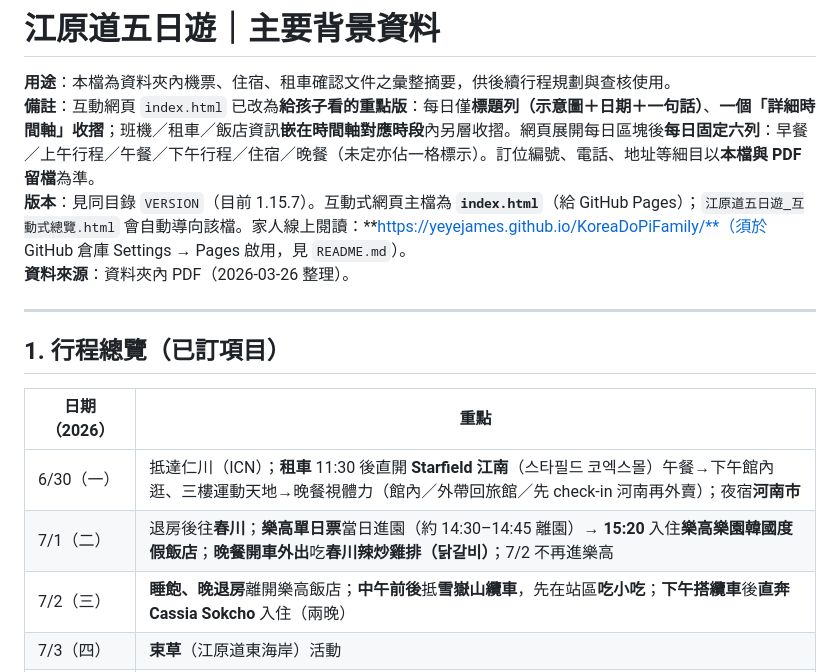
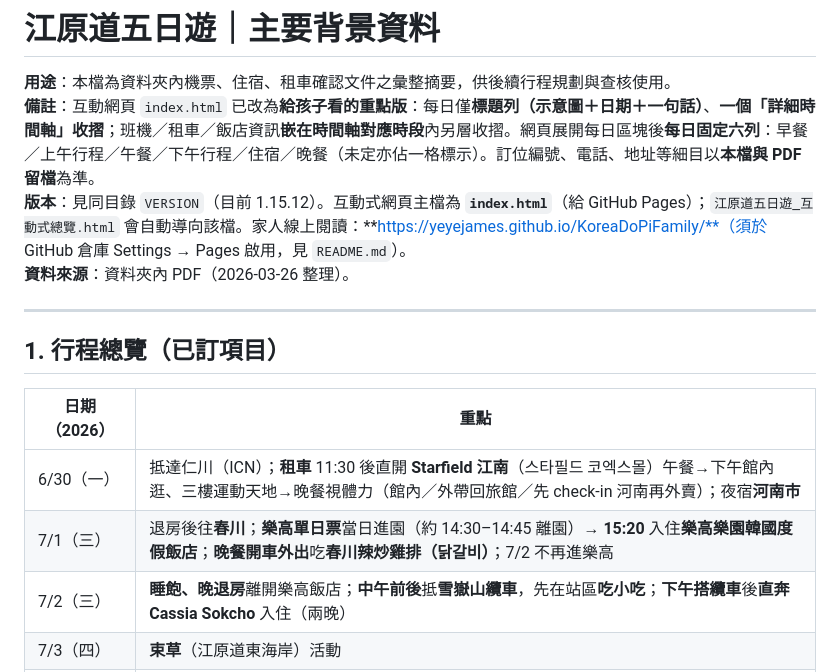
Before and after one commit to YeyeJames/KoreaDoPiFamily, a Markdown page: 江原道五日遊_主要背景資料.md, the part around the change. Drawn GitHub-style.

Commit message:
md: 7/1 weekday 三; sync VERSION note
Made-with: Cursor

```diff
--- a/江原道五日遊_主要背景資料.md
+++ b/江原道五日遊_主要背景資料.md
@@ -2,7 +2,7 @@
 
 **用途**：本檔為資料夾內機票、住宿、租車確認文件之彙整摘要，供後續行程規劃與查核使用。
 **備註**：互動網頁 `index.html` 已改為**給孩子看的重點版**：每日僅**標題列（示意圖＋日期＋一句話）**、**一個「詳細時間軸」收摺**；班機／租車／飯店資訊**嵌在時間軸對應時段**內另層收摺。網頁展開每日區塊後**每日固定六列**：早餐／上午行程／午餐／下午行程／住宿／晚餐（未定亦佔一格標示）。訂位編號、電話、地址等細目以**本檔與 PDF 留檔**為準。
-**版本**：見同目錄 `VERSION`（目前 1.15.7）。互動式網頁主檔為 **`index.html`**（給 GitHub Pages）；`江原道五日遊_互動式總覽.html` 會自動導向該檔。家人線上閱讀：**https://yeyejames.github.io/KoreaDoPiFamily/**（須於 GitHub 倉庫 Settings → Pages 啟用，見 `README.md`）。
+**版本**：見同目錄 `VERSION`（目前 1.15.12）。互動式網頁主檔為 **`index.html`**（給 GitHub Pages）；`江原道五日遊_互動式總覽.html` 會自動導向該檔。家人線上閱讀：**https://yeyejames.github.io/KoreaDoPiFamily/**（須於 GitHub 倉庫 Settings → Pages 啟用，見 `README.md`）。
 **資料來源**：資料夾內 PDF（2026-03-26 整理）。
 
 ---
@@ -12,7 +12,7 @@
 | 日期（2026） | 重點 |
 |-------------|------|
 | 6/30（一） | 抵達仁川（ICN）；**租車** 11:30 後直開 **Starfield 江南**（스타필드 코엑스몰）午餐→下午館內逛、三樓運動天地→晚餐視體力（館內／外帶回旅館／先 check-in 河南再外賣）；夜宿**河南市** |
-| 7/1（二） | 退房後往**春川**；**樂高單日票**當日進園（約 14:30–14:45 離園）→ **15:20** 入住**樂高樂園韓國度假飯店**；**晚餐開車外出**吃**春川辣炒雞排（닭갈비）**；7/2 不再進樂高 |
+| 7/1（三） | 退房後往**春川**；**樂高單日票**當日進園（約 14:30–14:45 離園）→ **15:20** 入住**樂高樂園韓國度假飯店**；**晚餐開車外出**吃**春川辣炒雞排（닭갈비）**；7/2 不再進樂高 |
 | 7/2（三） | **睡飽、晚退房**離開樂高飯店；**中午前後**抵**雪嶽山纜車**，先在站區**吃小吃**；**下午搭纜車**後**直奔 Cassia Sokcho** 入住（兩晚） |
 | 7/3（四） | **束草**（江原道東海岸）活動 |
 | 7/4（五） | **還車** 16:00 仁川機場 T1；**返程** 台北 |
```
